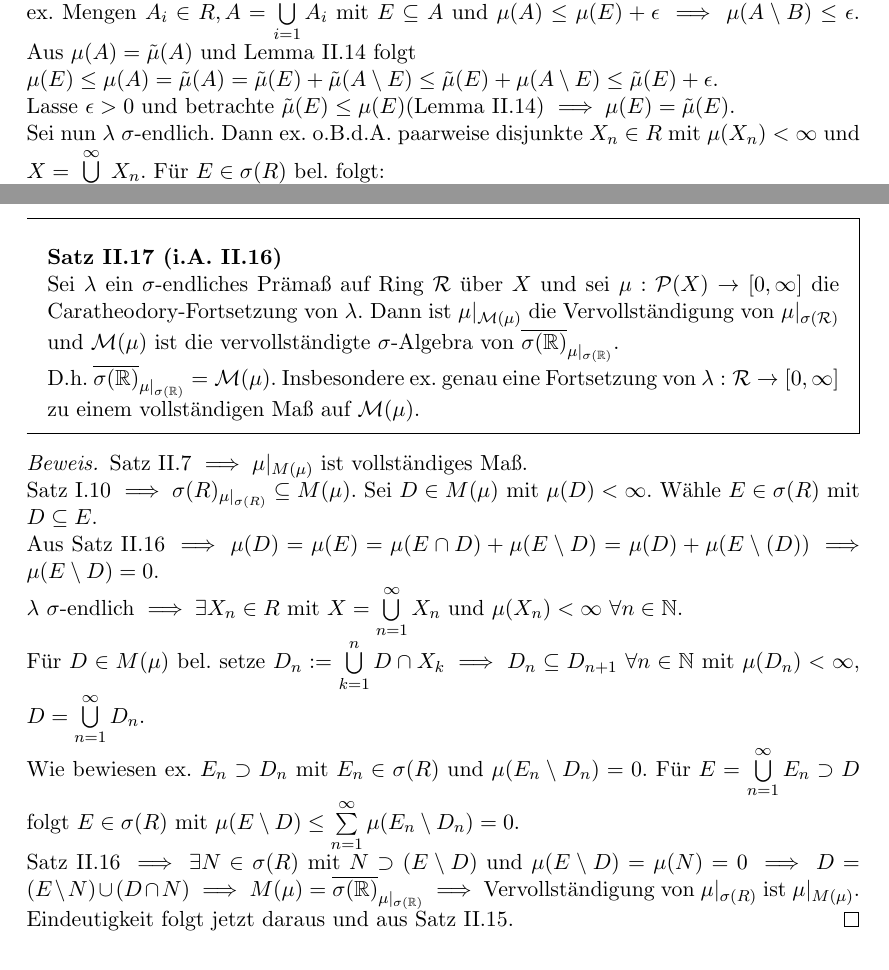
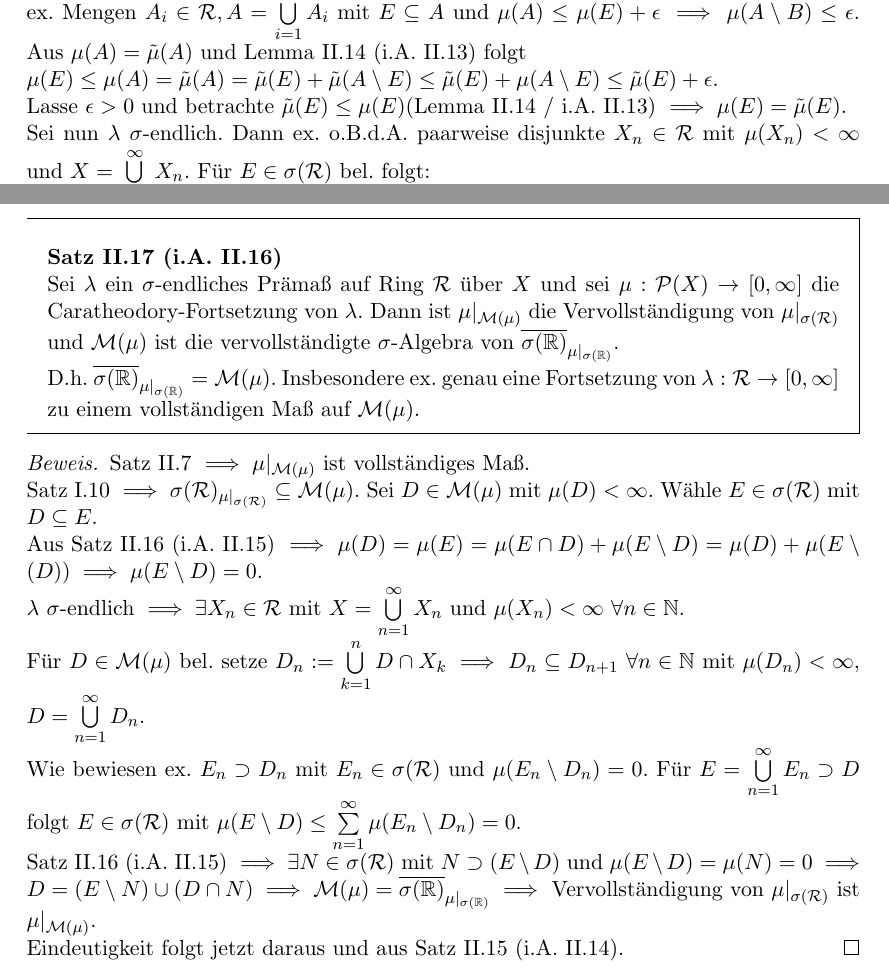
Before and after one commit to LarsGavris/analysis3, a LaTeX document (analysis_3_skript.tex): two parts of pages 22 and 23 of 33, joined at a grey line, cut so that both start at the same text. The pictures show the PDF file analysis_3_skript.pdf that the author committed with the source.

Commit message:
kleine Korrekturen

```diff
--- a/analysis_3_skript.tex
+++ b/analysis_3_skript.tex
@@ -882,10 +882,10 @@
     \end{theorem}
 
     \begin{proof}
-      Existenz folgt aus Satz II.13 und Satz II.7 ($\sigma(\skript{R}) \subseteq \skript{M}(\mu))$. Sei $\tilde{\mu}$ ein Maß auf $\sigma(\skript{R})$ mit $\tilde{\mu} = \lambda$ auf $\skript{R}$. Für $A_i \in \skript{R}$ und $\bigcup\limits_{i = 1}^n A_i = A \in \sigma(\skript{R})$ folgt aus Satz I.7. $\tilde{\mu}(A) = \lim\limits_{n \to \infty} \tilde{\mu}(\bigcup\limits_{i=1}^n A_i) = \lim\limits_{n\to\infty} \mu (\bigcup\limits_{i=1}^n A_i) = \mu(A)$. Für $E \in \sigma(\skript{R})$ mit $\mu(E) < \infty$ und $\epsilon > 0$ ex. Mengen $A_i \in \skript{R}, A = \bigcup\limits_{i=1}^\infty A_i$ mit $E \subseteq A$ und $\mu(A) \leq \mu(E) + \epsilon \implies \mu(A\setminus B) \leq \epsilon$. Aus $\mu(A) = \tilde{\mu}(A)$ und Lemma II.14 folgt \\
+      Existenz folgt aus Satz II.13 und Satz II.7 ($\sigma(\script{R}) \subseteq \script{M}(\mu))$. Sei $\tilde{\mu}$ ein Maß auf $\sigma(\script{R})$ mit $\tilde{\mu} = \lambda$ auf $\script{R}$. Für $A_i \in \script{R}$ und $\bigcup\limits_{i = 1}^n A_i = A \in \sigma(\script{R})$ folgt aus Satz I.7. $\tilde{\mu}(A) = \lim\limits_{n \to \infty} \tilde{\mu}(\bigcup\limits_{i=1}^n A_i) = \lim\limits_{n\to\infty} \mu (\bigcup\limits_{i=1}^n A_i) = \mu(A)$. Für $E \in \sigma(\script{R})$ mit $\mu(E) < \infty$ und $\epsilon > 0$ ex. Mengen $A_i \in \script{R}, A = \bigcup\limits_{i=1}^\infty A_i$ mit $E \subseteq A$ und $\mu(A) \leq \mu(E) + \epsilon \implies \mu(A\setminus B) \leq \epsilon$. Aus $\mu(A) = \tilde{\mu}(A)$ und Lemma II.14 (i.A. II.13) folgt \\
       $\mu(E) \leq \mu(A) = \tilde{\mu}(A) = \tilde{\mu}(E) + \tilde{\mu}(A\setminus E) \leq \tilde{\mu}(E) + \mu(A\setminus E) \leq \tilde{\mu}(E) + \epsilon$. \\
-      Lasse $\epsilon > 0$ und betrachte $\tilde{\mu}(E) \leq \mu(E)$(Lemma II.14) $\implies \mu(E) = \tilde{\mu}(E)$. \\ Sei nun $\lambda$ $\sigma$-endlich. Dann ex. o.B.d.A. paarweise disjunkte $X_n \in \skript{R}$ mit $\mu(X_n) < \infty$ und $X = \bigcup\limits_{n=1}^{\infty} X_n$. Für $E \in \sigma(\skript{R})$ bel. folgt: \\
-      $\mu(E) = \sum_{n=1}^{\infty}\mu(E\cap X_n) = \sum_{n=1}^{\infty}\tilde{\mu}(E\cap X_n) = \tilde{\mu}(E) \implies \mu = \tilde{\mu}$ auf $\sigma(\skript{R})$.
+      Lasse $\epsilon > 0$ und betrachte $\tilde{\mu}(E) \leq \mu(E)$(Lemma II.14 / i.A. II.13) $\implies \mu(E) = \tilde{\mu}(E)$. \\ Sei nun $\lambda$ $\sigma$-endlich. Dann ex. o.B.d.A. paarweise disjunkte $X_n \in \script{R}$ mit $\mu(X_n) < \infty$ und $X = \bigcup\limits_{n=1}^{\infty} X_n$. Für $E \in \sigma(\script{R})$ bel. folgt: \\
+      $\mu(E) = \sum_{n=1}^{\infty}\mu(E\cap X_n) = \sum_{n=1}^{\infty}\tilde{\mu}(E\cap X_n) = \tilde{\mu}(E) \implies \mu = \tilde{\mu}$ auf $\sigma(\script{R})$.
     \end{proof}
 
     \begin{theorem}[Regularität der Caratheodory-Fortsetzung | i.A. II.15]
@@ -905,13 +905,13 @@
     \end{theorem}
 
     \begin{proof}
-      Satz II.7 $\implies \mu|_{\skript{M}(\mu)}$ ist vollständiges Maß. \\
-      Satz I.10 $\implies \sigma(\skript{R})_{\mu|_{\sigma(\skript{R})}} \subseteq \skript{M}(\mu)$. Sei $D \in \skript{M}(\mu)$ mit $\mu(D) < \infty$. Wähle $E \in \sigma(\skript{R})$ mit $D \subseteq E$. \\ Aus Satz II.16 $\implies \mu(D) = \mu(E) = \mu(E\cap D) + \mu(E\setminus D) = \mu(D) + \mu(E\setminus(D)) \implies \mu(E\setminus D) = 0$. \\
-      $\lambda$ $\sigma$-endlich $\implies \exists X_n \in \skript{R}$ mit $X = \bigcup\limits_{n=1}^{\infty}X_n$ und $\mu(X_n) < \infty$ $\forall n\in\mathbb{N}$. \\
-      Für $D \in \skript{M}(\mu)$ bel. setze $D_n := \bigcup\limits_{k=1}^{n} D \cap X_k \implies D_n \subseteq D_{n+1}$ $\forall n \in \mathbb{N}$ mit $\mu(D_n) < \infty$, $D = \bigcup\limits_{n=1}^{\infty}D_n$. \\
-      Wie bewiesen ex. $E_n \supset D_n$ mit $E_n \in \sigma(\skript{R})$ und $\mu(E_n\setminus D_n) = 0$. Für $E = \bigcup\limits_{n=1}^{\infty}E_n \supset D$ folgt $E \in \sigma(\skript{R})$ mit $\mu(E\setminus D) \leq \sum\limits_{n=1}^{\infty}\mu(E_n \setminus D_n)=0$. \\
-      Satz II.16 $\implies \exists N \in \sigma(\skript{R})$ mit $N \supset (E\setminus D)$ und $\mu(E\setminus D) = \mu(N)=0 \implies D = (E\setminus N) \cup (D \cap N) \implies \skript{M}(\mu) = \overline{\sigma(\mathbb{R})}_{\mu|_{\sigma(\mathbb{R})}} \implies$ Vervollständigung von $\mu|_{\sigma(\skript{R})}$ ist $\mu|_{\skript{M}(\mu)}$. \\
-      Eindeutigkeit folgt jetzt daraus und aus Satz II.15.
+      Satz II.7 $\implies \mu|_{\script{M}(\mu)}$ ist vollständiges Maß. \\
+      Satz I.10 $\implies \sigma(\script{R})_{\mu|_{\sigma(\script{R})}} \subseteq \script{M}(\mu)$. Sei $D \in \script{M}(\mu)$ mit $\mu(D) < \infty$. Wähle $E \in \sigma(\script{R})$ mit $D \subseteq E$. \\ Aus Satz II.16 (i.A. II.15) $\implies \mu(D) = \mu(E) = \mu(E\cap D) + \mu(E\setminus D) = \mu(D) + \mu(E\setminus(D)) \implies \mu(E\setminus D) = 0$. \\
+      $\lambda$ $\sigma$-endlich $\implies \exists X_n \in \script{R}$ mit $X = \bigcup\limits_{n=1}^{\infty}X_n$ und $\mu(X_n) < \infty$ $\forall n\in\mathbb{N}$. \\
+      Für $D \in \script{M}(\mu)$ bel. setze $D_n := \bigcup\limits_{k=1}^{n} D \cap X_k \implies D_n \subseteq D_{n+1}$ $\forall n \in \mathbb{N}$ mit $\mu(D_n) < \infty$, $D = \bigcup\limits_{n=1}^{\infty}D_n$. \\
+      Wie bewiesen ex. $E_n \supset D_n$ mit $E_n \in \sigma(\script{R})$ und $\mu(E_n\setminus D_n) = 0$. Für $E = \bigcup\limits_{n=1}^{\infty}E_n \supset D$ folgt $E \in \sigma(\script{R})$ mit $\mu(E\setminus D) \leq \sum\limits_{n=1}^{\infty}\mu(E_n \setminus D_n)=0$. \\
+      Satz II.16 (i.A. II.15) $\implies \exists N \in \sigma(\script{R})$ mit $N \supset (E\setminus D)$ und $\mu(E\setminus D) = \mu(N)=0 \implies D = (E\setminus N) \cup (D \cap N) \implies \script{M}(\mu) = \overline{\sigma(\mathbb{R})}_{\mu|_{\sigma(\mathbb{R})}} \implies$ Vervollständigung von $\mu|_{\sigma(\script{R})}$ ist $\mu|_{\script{M}(\mu)}$. \\
+      Eindeutigkeit folgt jetzt daraus und aus Satz II.15 (i.A. II.14).
     \end{proof}
 
     \newpage
```
Also changed, not shown: analysis_3_skript.pdf, analysis_3_skript.tex (2 more changed lines), 2 other files.
